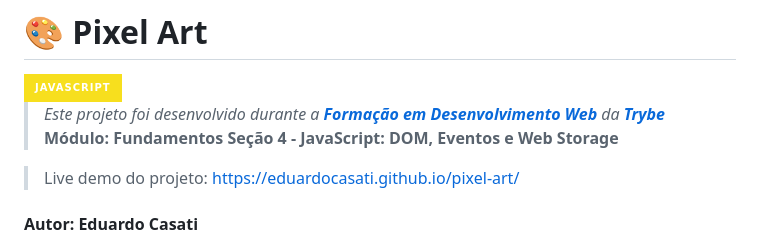
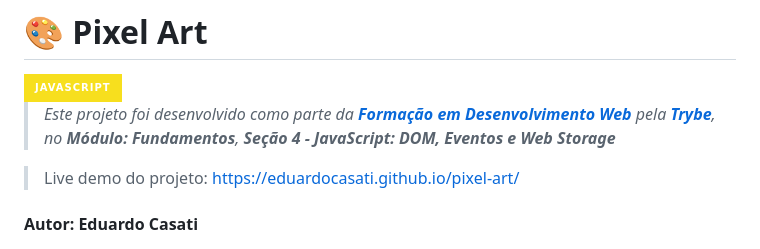
Before and after one commit to eduardocasati/pixel-art, a Markdown page: README.md, the part around the change. GitHub-like rendering; badges without logos.

```diff
--- a/README.md
+++ b/README.md
@@ -2,9 +2,7 @@
 
 <img src="https://img.shields.io/badge/JavaScript-F7DF1E?style=for-the-badge&logo=javascript&logoColor=black">
 
-> _Este projeto foi desenvolvido durante a **[Formação em Desenvolvimento Web](https://www.betrybe.com/formacao-desenvolvimento-web)** da **[Trybe](https://www.betrybe.com/)**_ </br> **Módulo: Fundamentos** </br> **Seção 4 - JavaScript: DOM, Eventos e Web Storage**
-
-<!-- > Este projeto foi desenvolvido como parte da **[Formação em Desenvolvimento Web](https://www.betrybe.com/formacao-desenvolvimento-web)** pela **[Trybe](https://www.betrybe.com/)**, no **Módulo: Fundamentos**, **Seção 4 - JavaScript: DOM, Eventos e Web Storage** -->
+> _Este projeto foi desenvolvido como parte da **[Formação em Desenvolvimento Web](https://www.betrybe.com/formacao-desenvolvimento-web)** pela **[Trybe](https://www.betrybe.com/)**, no **Módulo: Fundamentos**, **Seção 4 - JavaScript: DOM, Eventos e Web Storage**_
 
 > Live demo do projeto: [https://eduardocasati.github.io/pixel-art/](https://eduardocasati.github.io/pixel-art/)
 
```
